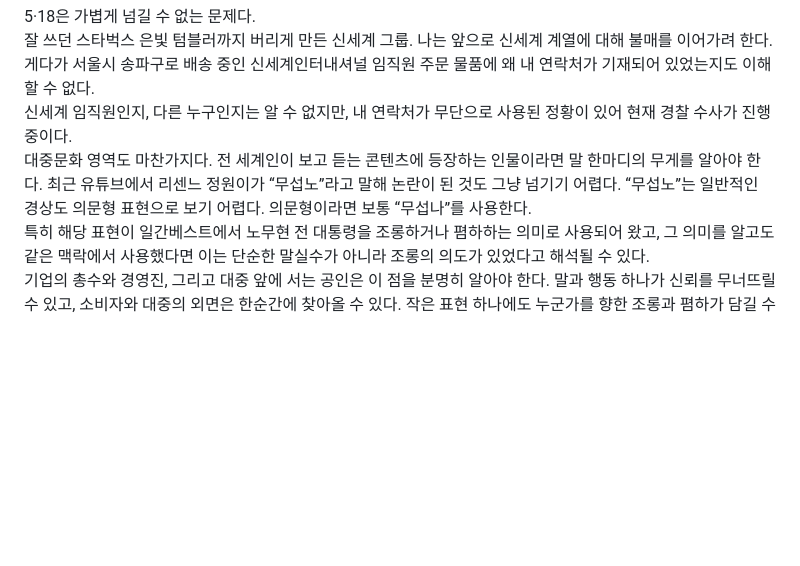
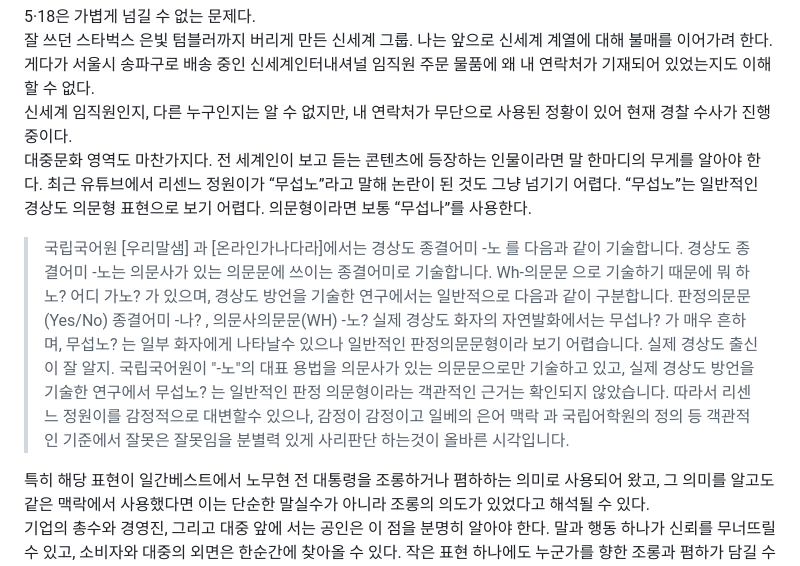
Before and after one commit to withlionbuddha/withlionbuddha, a Markdown page: README.md, the part around the change. Drawn GitHub-style; blank space fills up the shorter version.

```diff
--- a/README.md
+++ b/README.md
@@ -11,6 +11,14 @@
 신세계 임직원인지, 다른 누구인지는 알 수 없지만, 내 연락처가 무단으로 사용된 정황이 있어 현재 경찰 수사가 진행 중이다.
 대중문화 영역도 마찬가지다. 전 세계인이 보고 듣는 콘텐츠에 등장하는 인물이라면 말 한마디의 무게를 알아야 한다.
 최근 유튜브에서 리센느 정원이가 “무섭노”라고 말해 논란이 된 것도 그냥 넘기기 어렵다. “무섭노”는 일반적인 경상도 의문형 표현으로 보기 어렵다. 의문형이라면 보통 “무섭나”를 사용한다.
+
+> 국립국어원 [우리말샘] 과 [온라인가나다라]에서는 경상도 종결어미 -노 를 다음과 같이 기술합니다.
+> 경상도 종결어미 -노는 의문사가 있는 의문문에 쓰이는 종결어미로 기술합니다. Wh-의문문 으로 기술하기 때문에 뭐 하노? 어디 가노? 가 있으며,
+> 경상도 방언을 기술한 연구에서는 일반적으로 다음과 같이 구분합니다. 판정의문문(Yes/No) 종결어미 -나? , 의문사의문문(WH)  -노?
+> 실제 경상도 화자의 자연발화에서는 무섭나? 가 매우 흔하며, 무섭노? 는 일부 화자에게 나타날수 있으나 일반적인 판정의문문형이라 보기 어렵습니다. 실제 경상도 출신이 잘 알지.
+> 국립국어원이 "-노"의 대표 용법을 의문사가 있는 의문문으로만 기술하고 있고, 실제 경상도 방언을 기술한 연구에서 무섭노? 는 일반적인 판정 의문형이라는 객관적인 근거는 확인되지 않았습니다.
+> 따라서 리센느 정원이를 감정적으로 대변할수 있으나, 감정이 감정이고 일베의 은어 맥락 과 국립어학원의 정의 등 객관적인 기준에서 잘못은 잘못임을 분별력 있게 사리판단 하는것이 올바른 시각입니다.
+
 특히 해당 표현이 일간베스트에서 노무현 전 대통령을 조롱하거나 폄하하는 의미로 사용되어 왔고, 그 의미를 알고도 같은 맥락에서 사용했다면 이는 단순한 말실수가 아니라 조롱의 의도가 있었다고 해석될 수 있다.
 기업의 총수와 경영진, 그리고 대중 앞에 서는 공인은 이 점을 분명히 알아야 한다. 말과 행동 하나가 신뢰를 무너뜨릴 수 있고, 소비자와 대중의 외면은 한순간에 찾아올 수 있다.
 작은 표현 하나에도 누군가를 향한 조롱과 폄하가 담길 수 있으며, 그에 따른 책임도 따라온다. 인과응보(因果應報), 곧 poetic justice가 왜 무서운지 생각해봐야 할 일이다.
```
